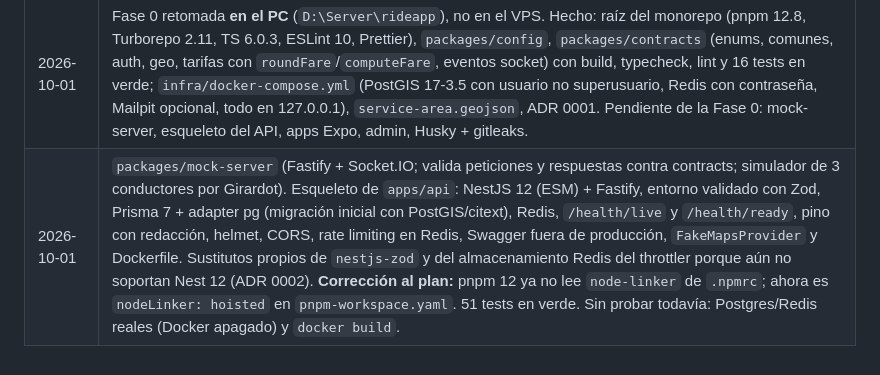
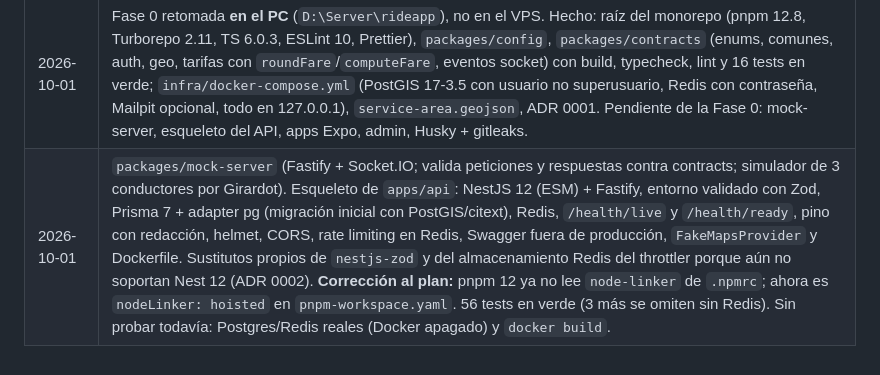
Before and after one commit to Kradnah/rideapp, a Markdown page: PLAN_DE_TRABAJO.md, the part around the change. Rendered like a GitHub page.

Commit message:
docs: corrige el número de tests en el registro de avance

```diff
--- a/PLAN_DE_TRABAJO.md
+++ b/PLAN_DE_TRABAJO.md
@@ -1376,4 +1376,4 @@ Afectan a todo el servidor, así que hazlos con cuidado y en una ventana tranqui
 | 2026-09-23 | Guía de configuración y despliegue en Dokploy basada en cómo está montado casazhef (13.4–13.5). Dominio de rideapp cambiado a `julian-lizcano.com`. |
 | 2026-09-23 | Plan de trabajo. Revisión del VPS (sección 13.1). Inicio de la Fase 0 en `/home/admin/rideapp`, **en pausa**: configuración raíz del monorepo (pnpm, Turborepo, TypeScript, Prettier, `.gitignore`), `packages/config` y un borrador de `packages/contracts` (enums, `LatLng`, `Money`, auth, geo, tarifas con tests, eventos socket), sin compilar ni probar todavía. |
 | 2026-10-01 | Fase 0 retomada **en el PC** (`D:\Server\rideapp`), no en el VPS. Hecho: raíz del monorepo (pnpm 12.8, Turborepo 2.11, TS 6.0.3, ESLint 10, Prettier), `packages/config`, `packages/contracts` (enums, comunes, auth, geo, tarifas con `roundFare`/`computeFare`, eventos socket) con build, typecheck, lint y 16 tests en verde; `infra/docker-compose.yml` (PostGIS 17-3.5 con usuario no superusuario, Redis con contraseña, Mailpit opcional, todo en 127.0.0.1), `service-area.geojson`, ADR 0001. Pendiente de la Fase 0: mock-server, esqueleto del API, apps Expo, admin, Husky + gitleaks. |
-| 2026-10-01 | `packages/mock-server` (Fastify + Socket.IO; valida peticiones y respuestas contra contracts; simulador de 3 conductores por Girardot). Esqueleto de `apps/api`: NestJS 12 (ESM) + Fastify, entorno validado con Zod, Prisma 7 + adapter pg (migración inicial con PostGIS/citext), Redis, `/health/live` y `/health/ready`, pino con redacción, helmet, CORS, rate limiting en Redis, Swagger fuera de producción, `FakeMapsProvider` y Dockerfile. Sustitutos propios de `nestjs-zod` y del almacenamiento Redis del throttler porque aún no soportan Nest 12 (ADR 0002). **Corrección al plan:** pnpm 12 ya no lee `node-linker` de `.npmrc`; ahora es `nodeLinker: hoisted` en `pnpm-workspace.yaml`. 51 tests en verde. Sin probar todavía: Postgres/Redis reales (Docker apagado) y `docker build`. |
+| 2026-10-01 | `packages/mock-server` (Fastify + Socket.IO; valida peticiones y respuestas contra contracts; simulador de 3 conductores por Girardot). Esqueleto de `apps/api`: NestJS 12 (ESM) + Fastify, entorno validado con Zod, Prisma 7 + adapter pg (migración inicial con PostGIS/citext), Redis, `/health/live` y `/health/ready`, pino con redacción, helmet, CORS, rate limiting en Redis, Swagger fuera de producción, `FakeMapsProvider` y Dockerfile. Sustitutos propios de `nestjs-zod` y del almacenamiento Redis del throttler porque aún no soportan Nest 12 (ADR 0002). **Corrección al plan:** pnpm 12 ya no lee `node-linker` de `.npmrc`; ahora es `nodeLinker: hoisted` en `pnpm-workspace.yaml`. 56 tests en verde (3 más se omiten sin Redis). Sin probar todavía: Postgres/Redis reales (Docker apagado) y `docker build`. |
```
